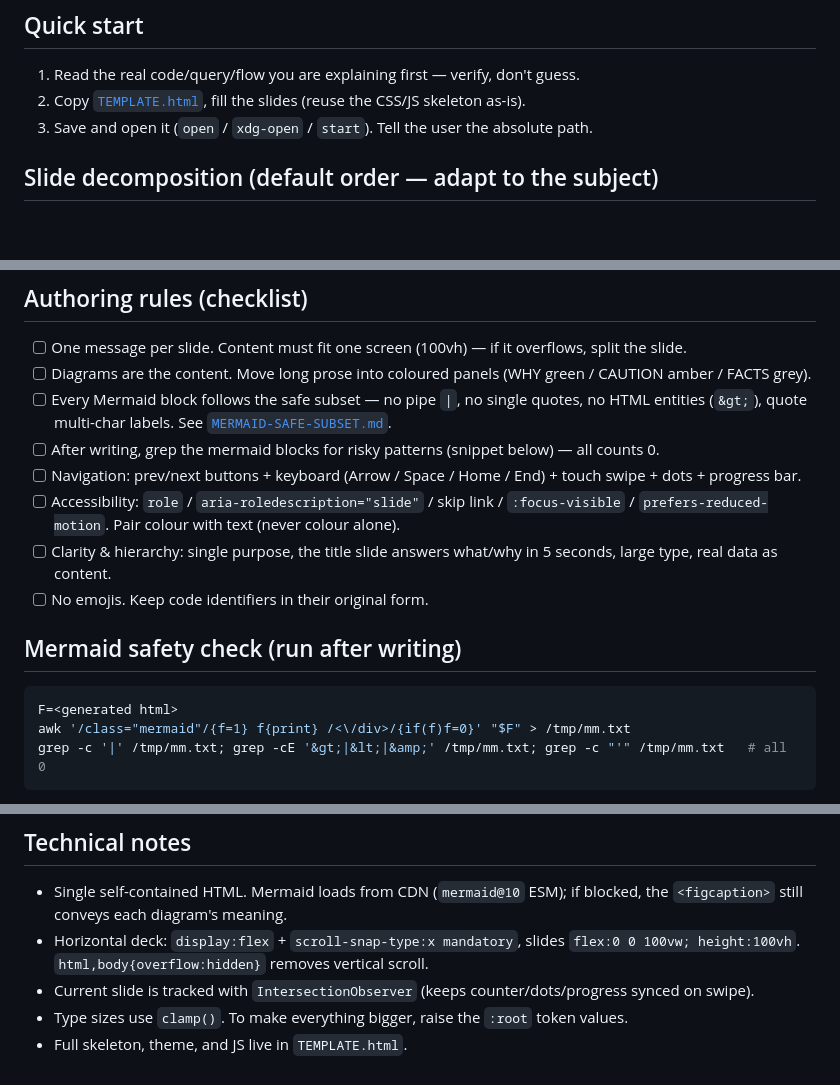
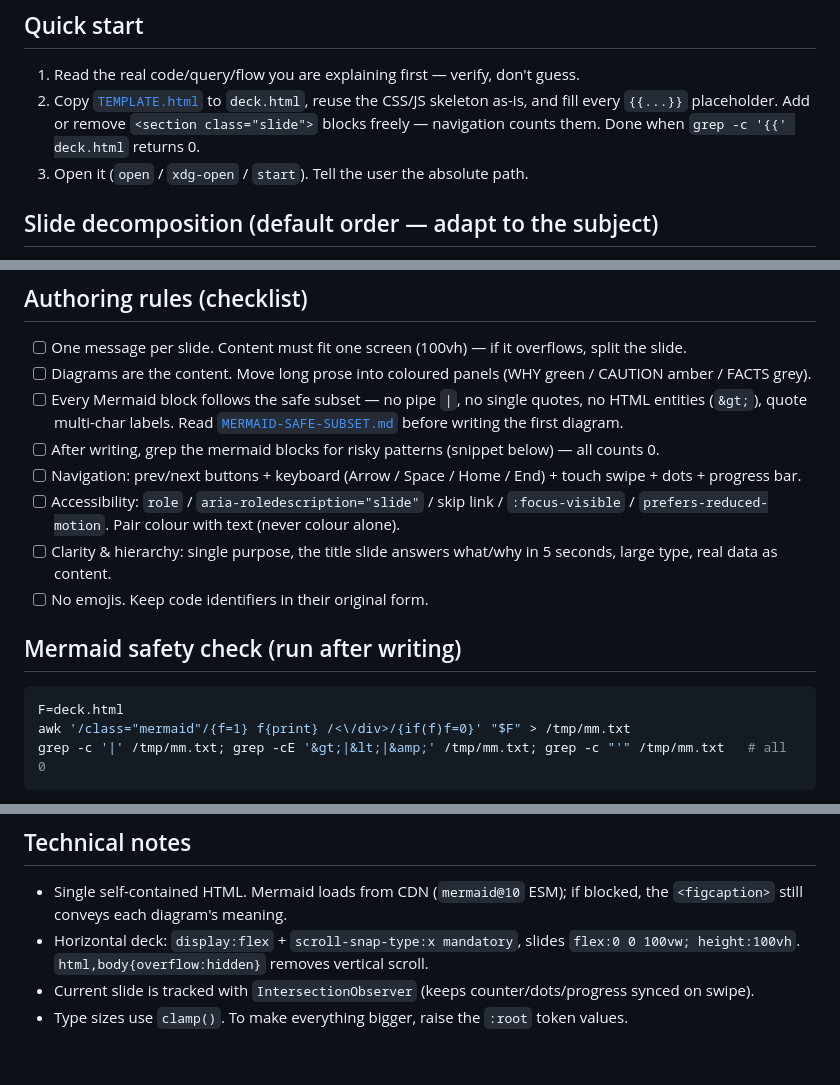
Before and after one commit to cskwork/mermaid-slide-deck, a Markdown page: SKILL.md, 3 parts joined by grey strips. Drawn GitHub-style; blank space fills up the shorter version.

Commit message:
docs(skill): tighten mermaid-slide-deck per skill-authoring best practices
- D3: step 2 now ends on a checkable completion criterion (grep -c '{{' deck.html == 0) instead of the unfalsifiable "fill the slides"
- D2/D8: state the verified template fact that slide sections can be added/removed and navigation counts them
- D2: bind the MERMAID-SAFE-SUBSET.md context pointer to the moment it must fire ("before writing the first diagram") instead of "See"
- D7/D8: the safety-check block was unrunnable as pasted (F=<generated html> is a shell redirect); use F=deck.html
- D4: drop "Full skeleton, theme, and JS live in TEMPLATE.html" — duplicates Quick start step 2

````diff
--- a/SKILL.md
+++ b/SKILL.md
@@ -11,8 +11,10 @@ No vertical scroll — one slide = one screen = one message. Diagrams lead; pros
 ## Quick start
 
 1. Read the real code/query/flow you are explaining first — verify, don't guess.
-2. Copy [`TEMPLATE.html`](TEMPLATE.html), fill the slides (reuse the CSS/JS skeleton as-is).
-3. Save and open it (`open` / `xdg-open` / `start`). Tell the user the absolute path.
+2. Copy [`TEMPLATE.html`](TEMPLATE.html) to `deck.html`, reuse the CSS/JS skeleton as-is, and fill every
+   `{{...}}` placeholder. Add or remove `<section class="slide">` blocks freely — navigation counts them.
+   Done when `grep -c '{{' deck.html` returns 0.
+3. Open it (`open` / `xdg-open` / `start`). Tell the user the absolute path.
 
 ## Slide decomposition (default order — adapt to the subject)
 
@@ -29,7 +31,7 @@ No vertical scroll — one slide = one screen = one message. Diagrams lead; pros
 
 - [ ] One message per slide. Content must fit one screen (100vh) — if it overflows, split the slide.
 - [ ] Diagrams are the content. Move long prose into coloured panels (WHY green / CAUTION amber / FACTS grey).
-- [ ] Every Mermaid block follows the safe subset — no pipe `|`, no single quotes, no HTML entities (`&gt;`), quote multi-char labels. See [`MERMAID-SAFE-SUBSET.md`](MERMAID-SAFE-SUBSET.md).
+- [ ] Every Mermaid block follows the safe subset — no pipe `|`, no single quotes, no HTML entities (`&gt;`), quote multi-char labels. Read [`MERMAID-SAFE-SUBSET.md`](MERMAID-SAFE-SUBSET.md) before writing the first diagram.
 - [ ] After writing, grep the mermaid blocks for risky patterns (snippet below) — all counts 0.
 - [ ] Navigation: prev/next buttons + keyboard (Arrow / Space / Home / End) + touch swipe + dots + progress bar.
 - [ ] Accessibility: `role` / `aria-roledescription="slide"` / skip link / `:focus-visible` / `prefers-reduced-motion`. Pair colour with text (never colour alone).
@@ -39,7 +41,7 @@ No vertical scroll — one slide = one screen = one message. Diagrams lead; pros
 ## Mermaid safety check (run after writing)
 
 ```bash
-F=<generated html>
+F=deck.html
 awk '/class="mermaid"/{f=1} f{print} /<\/div>/{if(f)f=0}' "$F" > /tmp/mm.txt
 grep -c '|' /tmp/mm.txt; grep -cE '&gt;|&lt;|&amp;' /tmp/mm.txt; grep -c "'" /tmp/mm.txt   # all 0
 ```
@@ -55,4 +57,3 @@ ask the user to confirm the diagrams render in the browser.
   `html,body{overflow:hidden}` removes vertical scroll.
 - Current slide is tracked with `IntersectionObserver` (keeps counter/dots/progress synced on swipe).
 - Type sizes use `clamp()`. To make everything bigger, raise the `:root` token values.
-- Full skeleton, theme, and JS live in `TEMPLATE.html`.
````
